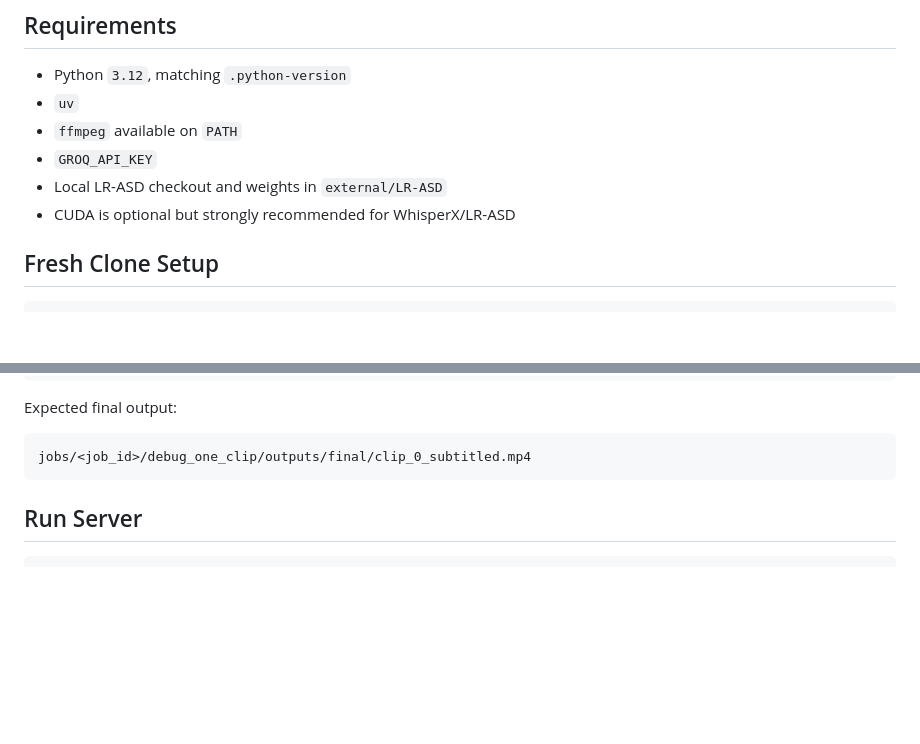
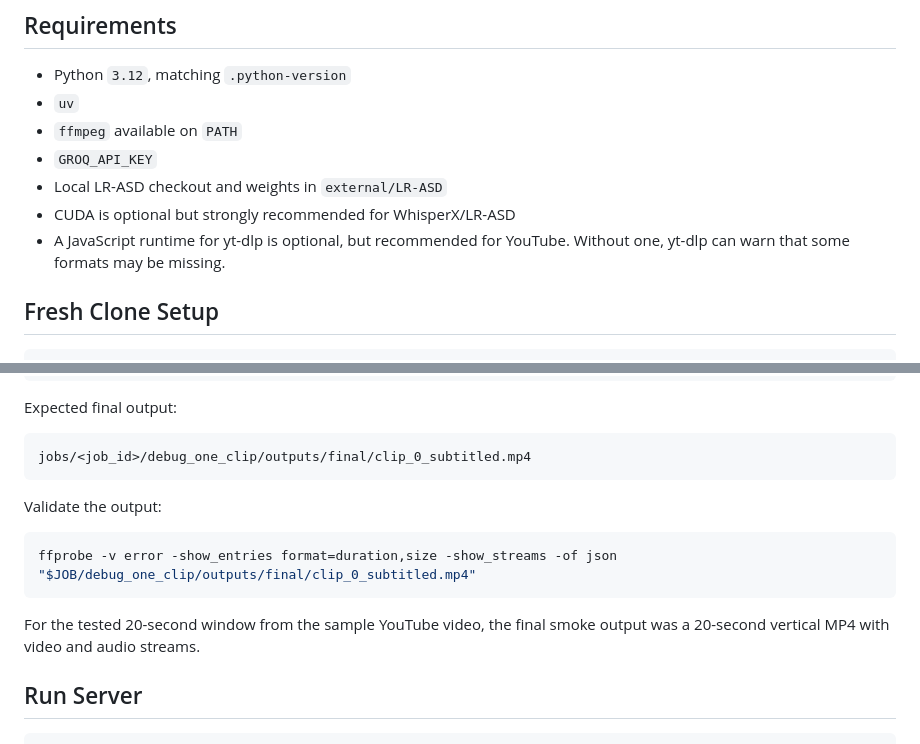
Before and after one commit to kdxgautam/CineForge_v0, a Markdown page: README.md, 2 parts joined by grey strips. Drawn GitHub-style; blank space fills up the shorter version.

````diff
--- a/README.md
+++ b/README.md
@@ -27,6 +27,8 @@ return final clips
 - `GROQ_API_KEY`
 - Local LR-ASD checkout and weights in `external/LR-ASD`
 - CUDA is optional but strongly recommended for WhisperX/LR-ASD
+- A JavaScript runtime for yt-dlp is optional, but recommended for YouTube.
+  Without one, yt-dlp can warn that some formats may be missing.
 
 ## Fresh Clone Setup
 
@@ -258,6 +295,15 @@ Expected final output:
 ```text
 jobs/<job_id>/debug_one_clip/outputs/final/clip_0_subtitled.mp4
 ```
+
+Validate the output:
+
+```bash
+ffprobe -v error -show_entries format=duration,size -show_streams -of json "$JOB/debug_one_clip/outputs/final/clip_0_subtitled.mp4"
+```
+
+For the tested 20-second window from the sample YouTube video, the final smoke
+output was a 20-second vertical MP4 with video and audio streams.
 
 ## Run Server
 
````
Also changed, not shown: other parts of README.md (+47 -1 lines).
